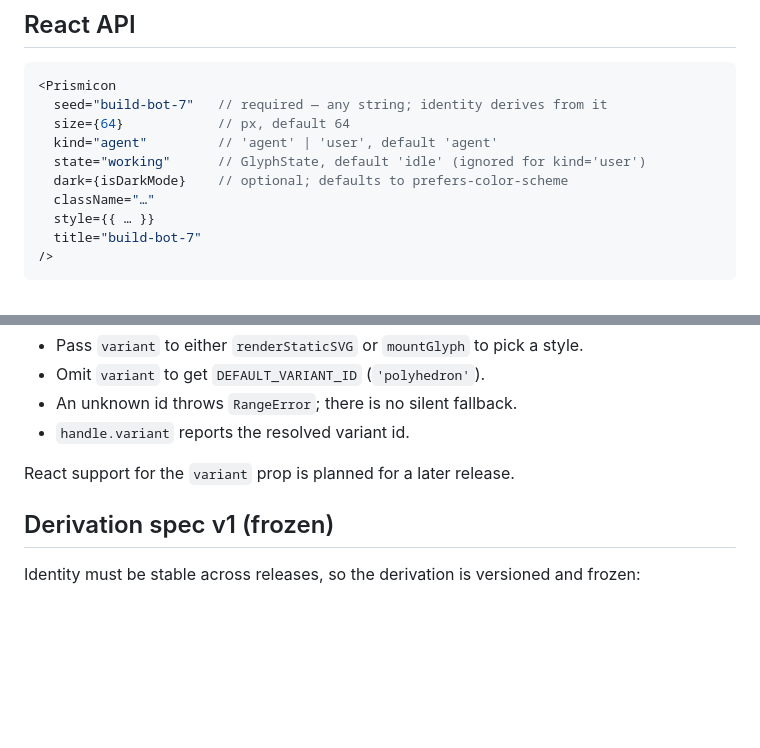
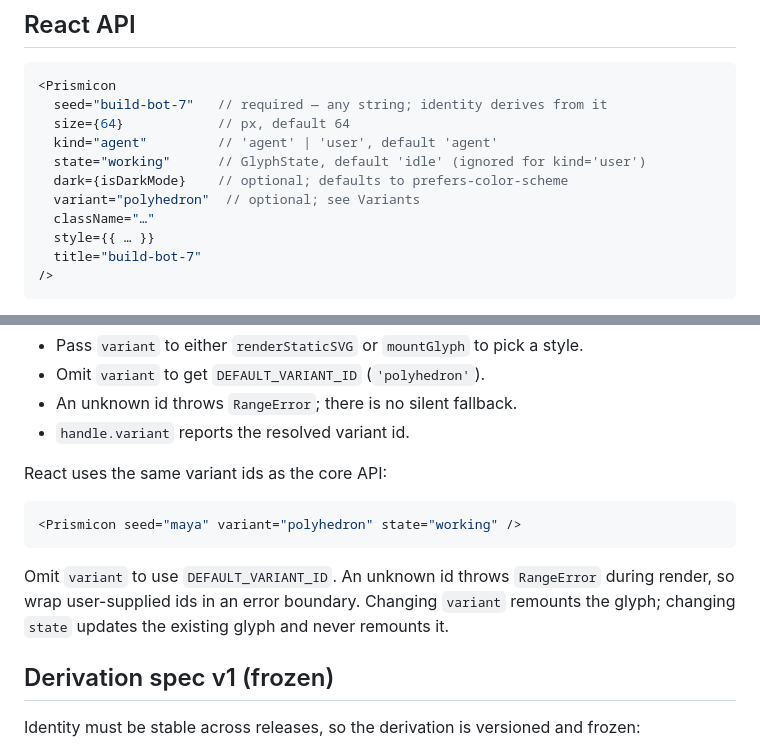
Before and after one commit to david-perry-software/prismicon, a Markdown page: README.md, 2 parts joined by grey strips. Drawn GitHub-style; blank space fills up the shorter version.

Commit message:
docs(react): document variant selection

````diff
--- a/README.md
+++ b/README.md
@@ -77,6 +77,7 @@ The ring patterns (solid / dashed / dotted / long-dash / ripple) carry the statu
   kind="agent"         // 'agent' | 'user', default 'agent'
   state="working"      // GlyphState, default 'idle' (ignored for kind='user')
   dark={isDarkMode}    // optional; defaults to prefers-color-scheme
+  variant="polyhedron"  // optional; see Variants
   className="…"
   style={{ … }}
   title="build-bot-7"
@@ -123,7 +124,16 @@ const handle = mountGlyph(el, 'maya', { variant: 'polyhedron', state: 'working'
 - An unknown id throws `RangeError`; there is no silent fallback.
 - `handle.variant` reports the resolved variant id.
 
-React support for the `variant` prop is planned for a later release.
+React uses the same variant ids as the core API:
+
+```jsx
+<Prismicon seed="maya" variant="polyhedron" state="working" />
+```
+
+Omit `variant` to use `DEFAULT_VARIANT_ID`. An unknown id throws `RangeError`
+during render, so wrap user-supplied ids in an error boundary. Changing
+`variant` remounts the glyph; changing `state` updates the existing glyph and
+never remounts it.
 
 ## Derivation spec v1 (frozen)
 
````
Also changed, not shown: 1 other file.
